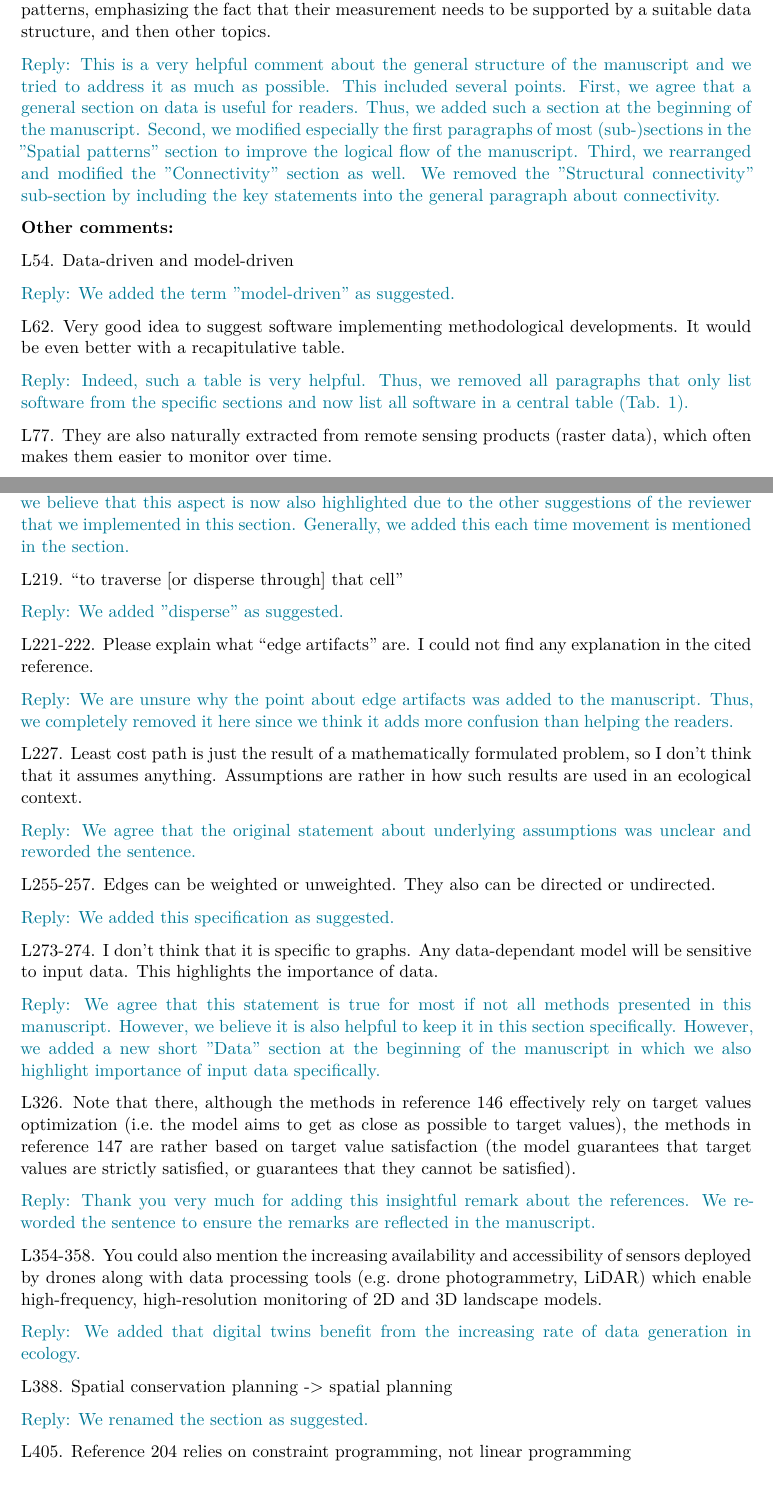
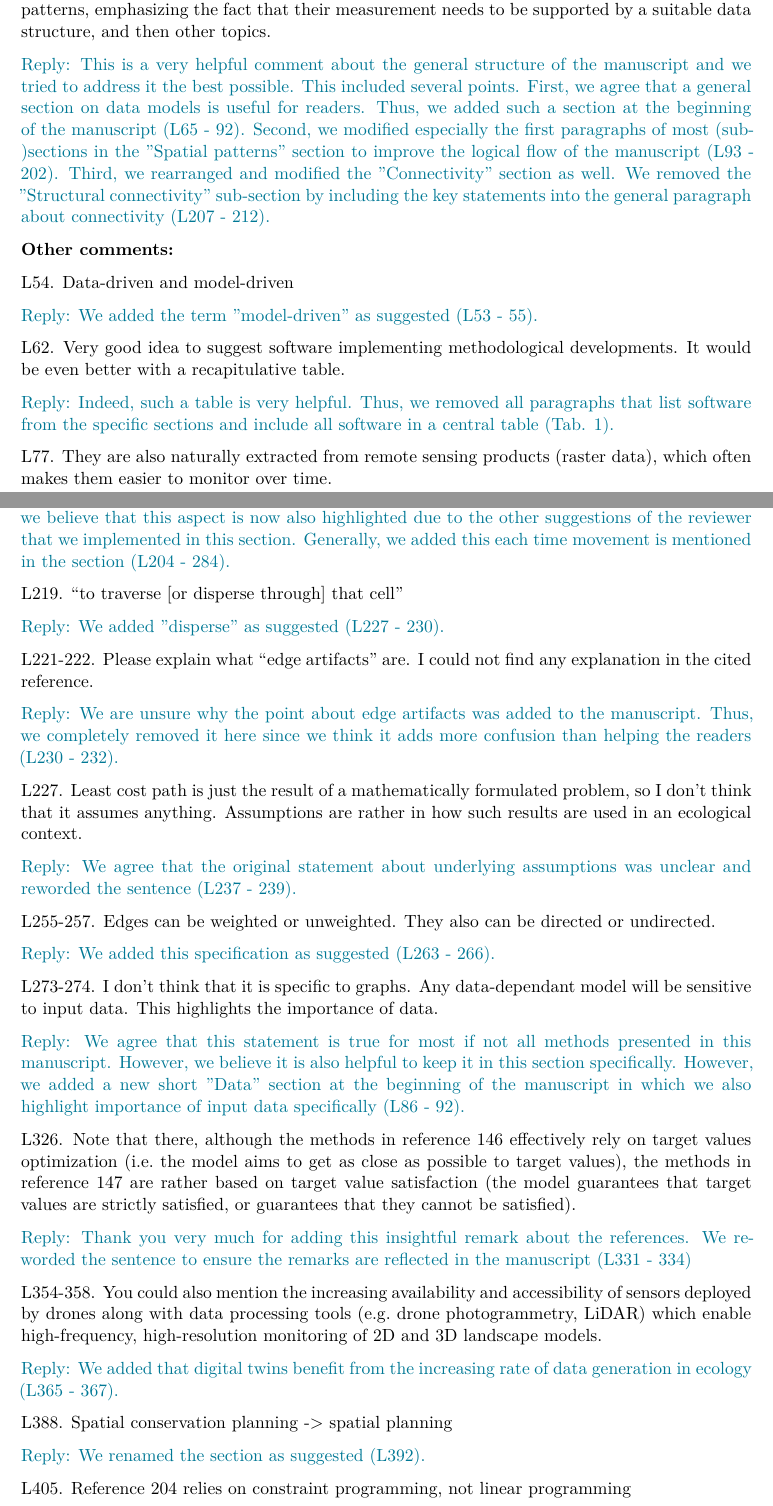
Before and after one commit to mhesselbarth/Hesselbarth-etal-2024-CLER, a Quarto document (Review.qmd): two parts of pages 1 and 3 of 4, joined at a grey line, cut so that both start at the same text. Rendered offline with R 4.5, knitr and Pandoc in place of Quarto, then LaTeX, with nearby package versions.

Commit message:
Adding line numbers to replies

```diff
--- a/Review.qmd
+++ b/Review.qmd
@@ -22,17 +22,17 @@ On the other hand, I think that the structure of the manuscript could be improve
 
 In conclusion, my main recommendation is to revise the structure of the manuscript, without needing to change the content and richness of what it contains. One possibility could be to start with a section focused on data: which types of data structures are available to represent a landscape (e.g. raster, hexagonal grids, vectors, graphs)? Then, you could introduce spatial patterns, emphasizing the fact that their measurement needs to be supported by a suitable data structure, and then other topics.
 
-\textcolor[HTML]{007895}{Reply: This is a very helpful comment about the general structure of the manuscript and we tried to address it as much as possible. This included several points. First, we agree that a general section on data is useful for readers. Thus, we added such a section at the beginning of the manuscript. Second, we modified especially the first paragraphs of most (sub-)sections in the "Spatial patterns" section to improve the logical flow of the manuscript. Third, we rearranged and modified the "Connectivity" section as well. We removed the "Structural connectivity" sub-section by including the key statements into the general paragraph about connectivity.}
+\textcolor[HTML]{007895}{Reply: This is a very helpful comment about the general structure of the manuscript and we tried to address it the best possible. This included several points. First, we agree that a general section on data models is useful for readers. Thus, we added such a section at the beginning of the manuscript (L65 - 92). Second, we modified especially the first paragraphs of most (sub-)sections in the "Spatial patterns" section to improve the logical flow of the manuscript (L93 - 202). Third, we rearranged and modified the "Connectivity" section as well. We removed the "Structural connectivity" sub-section by including the key statements into the general paragraph about connectivity (L207 - 212).}
 
 **Other comments:**
 
 L54. Data-driven and model-driven
 
-\textcolor[HTML]{007895}{Reply: We added the term "model-driven" as suggested.}
+\textcolor[HTML]{007895}{Reply: We added the term "model-driven" as suggested (L53 - 55).}
 
 L62. Very good idea to suggest software implementing methodological developments. It would be even better with a recapitulative table.
 
-\textcolor[HTML]{007895}{Reply: Indeed, such a table is very helpful. Thus, we removed all paragraphs that only list software from the specific sections and now list all software in a central table (Tab. 1).}
+\textcolor[HTML]{007895}{Reply: Indeed, such a table is very helpful. Thus, we removed all paragraphs that list software from the specific sections and include all software in a central table (Tab. 1).}
 
 L77. They are also naturally extracted from remote sensing products (raster data), which often makes them easier to monitor over time.
 
@@ -84,39 +84,39 @@ L201. "that individuals preferentially move [or disperse] through"
 
 L192-207. Here connectivity seems to be described through the prism of animals, you should modify it slightly to include plants, which do not move, but disperse through different vectors, e.g. animals, gravity, wind, or water.
 
-\textcolor[HTML]{007895}{Reply: We added the specification that movement also includes dispersal of plants. Furthermore, we believe that this aspect is now also highlighted due to the other suggestions of the reviewer that we implemented in this section. Generally, we added this each time movement is mentioned in the section.}
+\textcolor[HTML]{007895}{Reply: We added the specification that movement also includes dispersal of plants. Furthermore, we believe that this aspect is now also highlighted due to the other suggestions of the reviewer that we implemented in this section. Generally, we added this each time movement is mentioned in the section (L204 - 284).}
 
 L219. "to traverse [or disperse through] that cell"
 
-\textcolor[HTML]{007895}{Reply: We added "disperse" as suggested.}
+\textcolor[HTML]{007895}{Reply: We added "disperse" as suggested (L227 - 230).}
 
 L221-222. Please explain what "edge artifacts" are. I could not find any explanation in the cited reference.
 
-\textcolor[HTML]{007895}{Reply: We are unsure why the point about edge artifacts was added to the manuscript. Thus, we completely removed it here since we think it adds more confusion than helping the readers.}
+\textcolor[HTML]{007895}{Reply: We are unsure why the point about edge artifacts was added to the manuscript. Thus, we completely removed it here since we think it adds more confusion than helping the readers (L230 - 232).}
 
 L227. Least cost path is just the result of a mathematically formulated problem, so I don't think that it assumes anything. Assumptions are rather in how such results are used in an ecological context.
 
-\textcolor[HTML]{007895}{Reply: We agree that the original statement about underlying assumptions was unclear and reworded the sentence.}
+\textcolor[HTML]{007895}{Reply: We agree that the original statement about underlying assumptions was unclear and reworded the sentence (L237 - 239).}
 
 L255-257. Edges can be weighted or unweighted. They also can be directed or undirected.
 
-\textcolor[HTML]{007895}{Reply: We added this specification as suggested.}
+\textcolor[HTML]{007895}{Reply: We added this specification as suggested (L263 - 266).}
 
 L273-274. I don't think that it is specific to graphs. Any data-dependant model will be sensitive to input data. This highlights the importance of data.
 
-\textcolor[HTML]{007895}{Reply: We agree that this statement is true for most if not all methods presented in this manuscript. However, we believe it is also helpful to keep it in this section specifically. However, we added a new short "Data" section at the beginning of the manuscript in which we also highlight importance of input data specifically.}
+\textcolor[HTML]{007895}{Reply: We agree that this statement is true for most if not all methods presented in this manuscript. However, we believe it is also helpful to keep it in this section specifically. However, we added a new short "Data" section at the beginning of the manuscript in which we also highlight importance of input data specifically (L86 - 92).}
 
 L326. Note that there, although the methods in reference 146 effectively rely on target values optimization (i.e. the model aims to get as close as possible to target values), the methods in reference 147 are rather based on target value satisfaction (the model guarantees that target values are strictly satisfied, or guarantees that they cannot be satisfied).
 
-\textcolor[HTML]{007895}{Reply: Thank you very much for adding this insightful remark about the references. We reworded the sentence to ensure the remarks are reflected in the manuscript.}
+\textcolor[HTML]{007895}{Reply: Thank you very much for adding this insightful remark about the references. We reworded the sentence to ensure the remarks are reflected in the manuscript (L331 - 334)}
 
 L354-358. You could also mention the increasing availability and accessibility of sensors deployed by drones along with data processing tools (e.g. drone photogrammetry, LiDAR) which enable high-frequency, high-resolution monitoring of 2D and 3D landscape models.
 
-\textcolor[HTML]{007895}{Reply: We added that digital twins benefit from the increasing rate of data generation in ecology.}
+\textcolor[HTML]{007895}{Reply: We added that digital twins benefit from the increasing rate of data generation in ecology (L365 - 367).}
 
 L388. Spatial conservation planning -> spatial planning
 
-\textcolor[HTML]{007895}{Reply: We renamed the section as suggested.}
+\textcolor[HTML]{007895}{Reply: We renamed the section as suggested (L392).}
 
 L405. Reference 204 relies on constraint programming, not linear programming
 
```
Also changed, not shown: Outline.md (+1 -2 lines), Sections/03-spatial-patterns.qmd (+0 -1 lines), Review.qmd (26 more changed lines).
